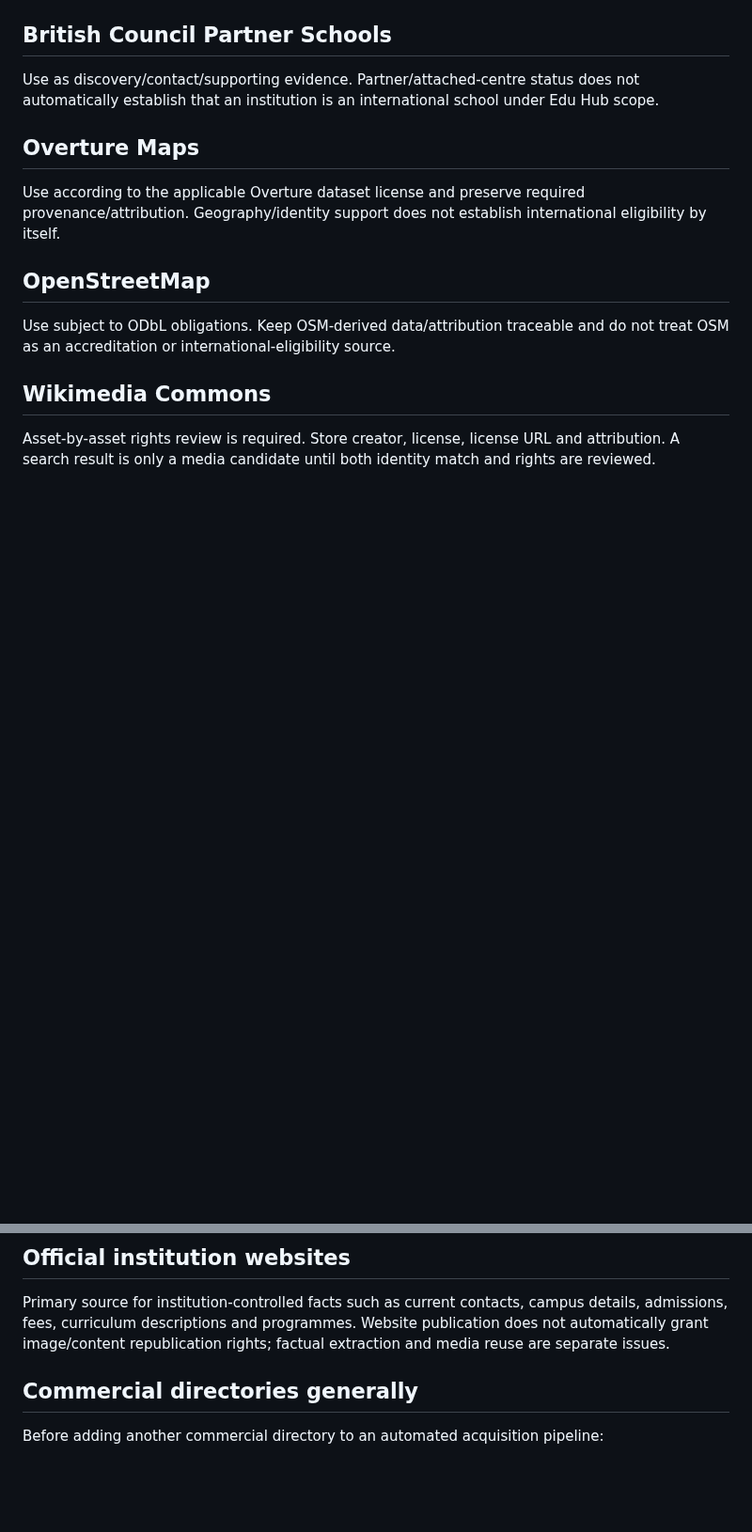
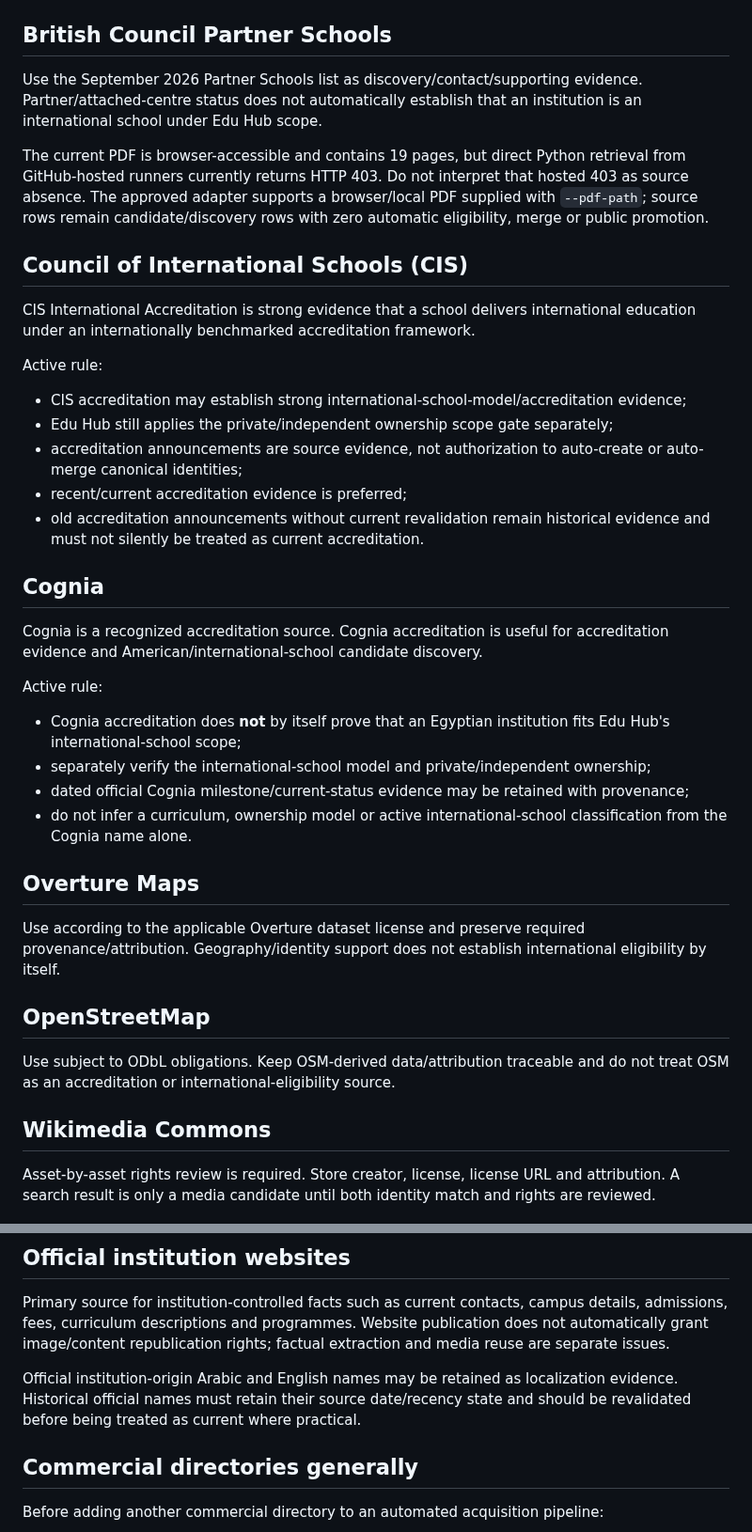
Before and after one commit to admonkstudio/edu-hub, a Markdown page: docs/SOURCE-USAGE-POLICY.md, 2 parts joined by grey strips. Shown at 94% size. GitHub-like rendering; blank space fills up the shorter version.

Commit message:
EDU-DATA-2: document CIS Cognia and British Council source boundaries

```diff
--- a/docs/SOURCE-USAGE-POLICY.md
+++ b/docs/SOURCE-USAGE-POLICY.md
@@ -39,7 +39,32 @@ Terms reference: `https://www.edarabia.com/privacy-policy/` (section titled "Use
 
 ## British Council Partner Schools
 
-Use as discovery/contact/supporting evidence. Partner/attached-centre status does not automatically establish that an institution is an international school under Edu Hub scope.
+Use the September 2026 Partner Schools list as discovery/contact/supporting evidence. Partner/attached-centre status does not automatically establish that an institution is an international school under Edu Hub scope.
+
+The current PDF is browser-accessible and contains 19 pages, but direct Python retrieval from GitHub-hosted runners currently returns HTTP 403. Do not interpret that hosted 403 as source absence. The approved adapter supports a browser/local PDF supplied with `--pdf-path`; source rows remain candidate/discovery rows with zero automatic eligibility, merge or public promotion.
+
+## Council of International Schools (CIS)
+
+CIS International Accreditation is strong evidence that a school delivers international education under an internationally benchmarked accreditation framework.
+
+Active rule:
+
+- CIS accreditation may establish strong international-school-model/accreditation evidence;
+- Edu Hub still applies the private/independent ownership scope gate separately;
+- accreditation announcements are source evidence, not authorization to auto-create or auto-merge canonical identities;
+- recent/current accreditation evidence is preferred;
+- old accreditation announcements without current revalidation remain historical evidence and must not silently be treated as current accreditation.
+
+## Cognia
+
+Cognia is a recognized accreditation source. Cognia accreditation is useful for accreditation evidence and American/international-school candidate discovery.
+
+Active rule:
+
+- Cognia accreditation does **not** by itself prove that an Egyptian institution fits Edu Hub's international-school scope;
+- separately verify the international-school model and private/independent ownership;
+- dated official Cognia milestone/current-status evidence may be retained with provenance;
+- do not infer a curriculum, ownership model or active international-school classification from the Cognia name alone.
 
 ## Overture Maps
 
@@ -57,6 +82,8 @@ Asset-by-asset rights review is required. Store creator, license, license URL an
 
 Primary source for institution-controlled facts such as current contacts, campus details, admissions, fees, curriculum descriptions and programmes. Website publication does not automatically grant image/content republication rights; factual extraction and media reuse are separate issues.
 
+Official institution-origin Arabic and English names may be retained as localization evidence. Historical official names must retain their source date/recency state and should be revalidated before being treated as current where practical.
+
 ## Commercial directories generally
 
 Before adding another commercial directory to an automated acquisition pipeline:
```
